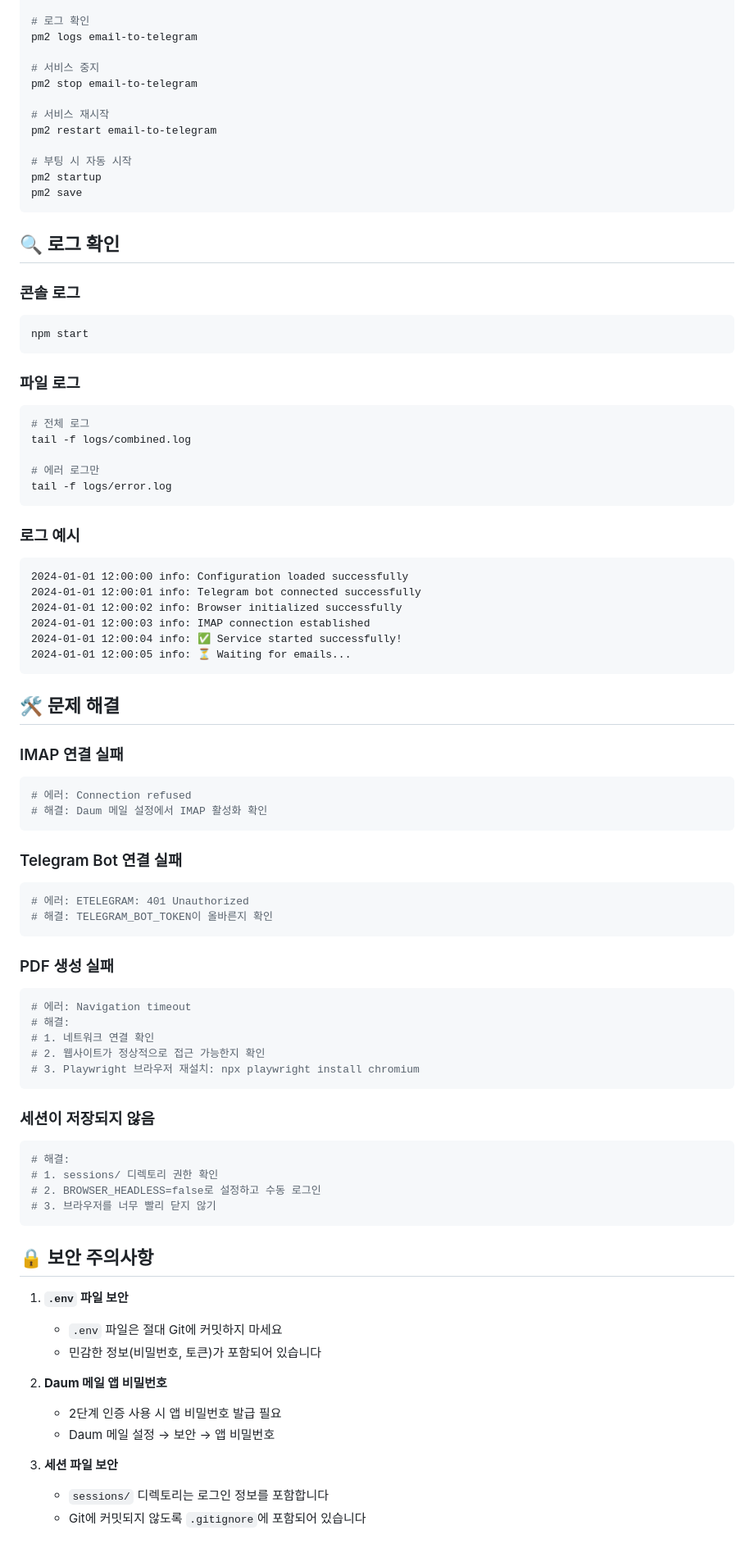
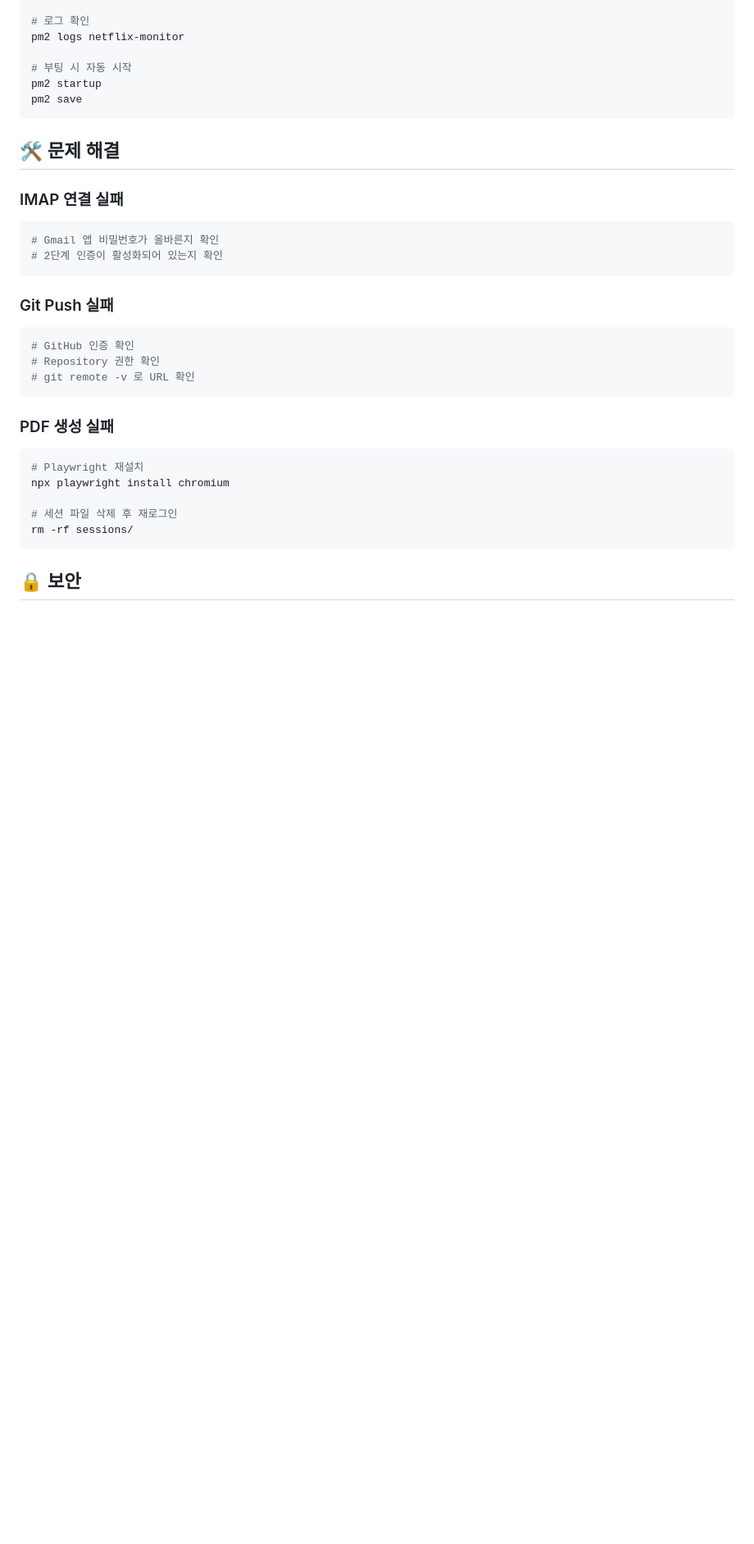
Before and after one commit to wani-family/code, a Markdown page: README.md, the part around one of its changes. Shown at 82% size. Drawn GitHub-style; blank space fills up the shorter version.

````diff
--- a/README.md
+++ b/README.md
@@ -181,86 +154,35 @@ pm2 status
 
 # 로그 확인
-pm2 logs email-to-telegram
-
-# 서비스 중지
-pm2 stop email-to-telegram
-
-# 서비스 재시작
-pm2 restart email-to-telegram
+pm2 logs netflix-monitor
 
 # 부팅 시 자동 시작
 pm2 startup
 pm2 save
 ```
 
-## 🔍 로그 확인
-
-### 콘솔 로그
-```bash
-npm start
-```
-
-### 파일 로그
-```bash
-# 전체 로그
-tail -f logs/combined.log
-
-# 에러 로그만
-tail -f logs/error.log
-```
-
-### 로그 예시
-```
-2024-01-01 12:00:00 info: Configuration loaded successfully
-2024-01-01 12:00:01 info: Telegram bot connected successfully
-2024-01-01 12:00:02 info: Browser initialized successfully
-2024-01-01 12:00:03 info: IMAP connection established
-2024-01-01 12:00:04 info: ✅ Service started successfully!
-2024-01-01 12:00:05 info: ⏳ Waiting for emails...
-```
-
 ## 🛠️ 문제 해결
 
 ### IMAP 연결 실패
 ```bash
-# 에러: Connection refused
-# 해결: Daum 메일 설정에서 IMAP 활성화 확인
+# Gmail 앱 비밀번호가 올바른지 확인
+# 2단계 인증이 활성화되어 있는지 확인
 ```
 
-### Telegram Bot 연결 실패
+### Git Push 실패
 ```bash
-# 에러: ETELEGRAM: 401 Unauthorized
-# 해결: TELEGRAM_BOT_TOKEN이 올바른지 확인
+# GitHub 인증 확인
+# Repository 권한 확인
+# git remote -v 로 URL 확인
 ```
 
 ### PDF 생성 실패
 ```bash
-# 에러: Navigation timeout
-# 해결:
-# 1. 네트워크 연결 확인
-# 2. 웹사이트가 정상적으로 접근 가능한지 확인
-# 3. Playwright 브라우저 재설치: npx playwright install chromium
+# Playwright 재설치
+npx playwright install chromium
+
+# 세션 파일 삭제 후 재로그인
+rm -rf sessions/
 ```
 
-### 세션이 저장되지 않음
-```bash
-# 해결:
-# 1. sessions/ 디렉토리 권한 확인
-# 2. BROWSER_HEADLESS=false로 설정하고 수동 로그인
-# 3. 브라우저를 너무 빨리 닫지 않기
-```
+## 🔒 보안
 
-## 🔒 보안 주의사항
-
-1. **`.env` 파일 보안**
-   - `.env` 파일은 절대 Git에 커밋하지 마세요
-   - 민감한 정보(비밀번호, 토큰)가 포함되어 있습니다
-
-2. **Daum 메일 앱 비밀번호**
-   - 2단계 인증 사용 시 앱 비밀번호 발급 필요
-   - Daum 메일 설정 → 보안 → 앱 비밀번호
-
-3. **세션 파일 보안**
-   - `sessions/` 디렉토리는 로그인 정보를 포함합니다
-   - Git에 커밋되지 않도록 `.gitignore`에 포함되어 있습니다
-
````
Also changed, not shown: other parts of README.md (+99 -154 lines).
